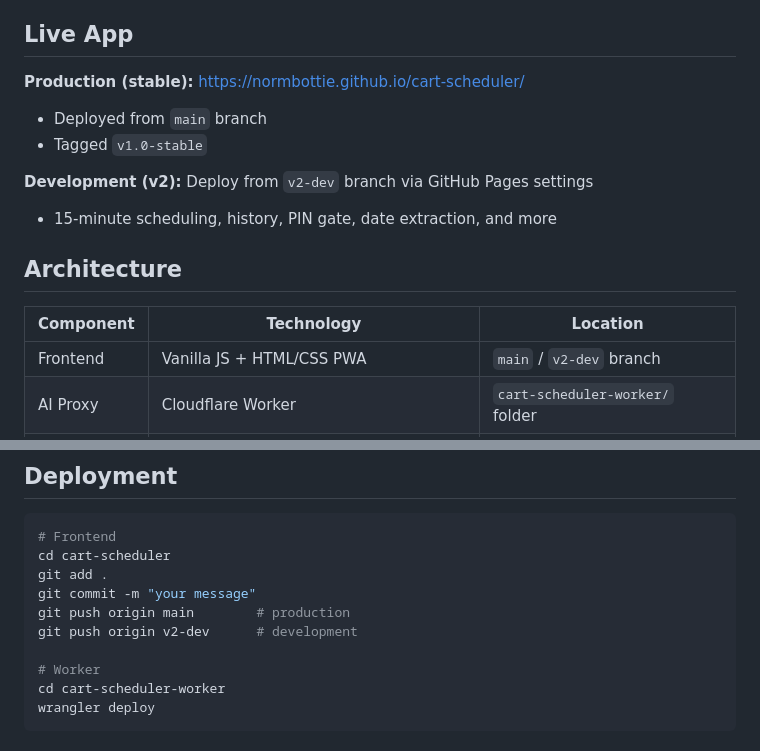
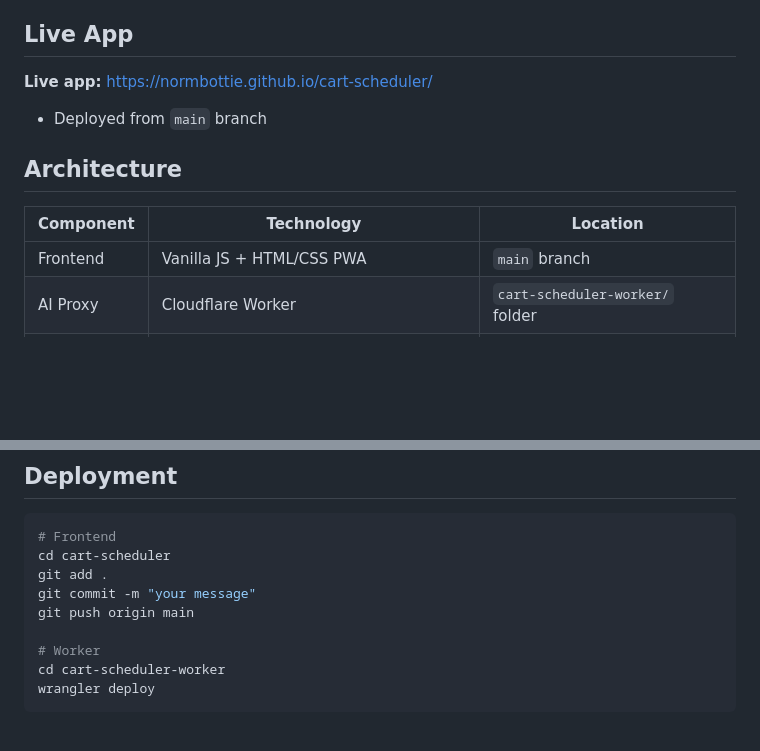
Before and after one commit to normbottie/cart-scheduler, a Markdown page: README.md, 2 parts joined by grey strips. Drawn GitHub-style; blank space fills up the shorter version.

Commit message:
Merge v2-dev into main, clean up README

```diff
--- a/README.md
+++ b/README.md
@@ -3,18 +3,14 @@
 A mobile-first Progressive Web App (PWA) for generating cart/sweep schedules at Kroger store 1117. Built by Norm Bottie.
 
 ## Live App
-**Production (stable):** https://normbottie.github.io/cart-scheduler/
+**Live app:** https://normbottie.github.io/cart-scheduler/
 - Deployed from `main` branch
-- Tagged `v1.0-stable`
-
-**Development (v2):** Deploy from `v2-dev` branch via GitHub Pages settings
-- 15-minute scheduling, history, PIN gate, date extraction, and more
 
 ## Architecture
 
 | Component | Technology | Location |
 |-----------|-----------|----------|
-| Frontend | Vanilla JS + HTML/CSS PWA | `main` / `v2-dev` branch |
+| Frontend | Vanilla JS + HTML/CSS PWA | `main` branch |
 | AI Proxy | Cloudflare Worker | `cart-scheduler-worker/` folder |
 | AI Model | Claude claude-sonnet-4-5 via Anthropic API | Via worker |
 | Hosting | GitHub Pages (GitHub Actions deploy) | `.github/workflows/deploy.yml` |
@@ -115,8 +111,7 @@ Loads mock data instantly, skips all AI calls. Mock includes ~11 associates cove
 cd cart-scheduler
 git add .
 git commit -m "your message"
-git push origin main        # production
-git push origin v2-dev      # development
+git push origin main
 
 # Worker
 cd cart-scheduler-worker
```
